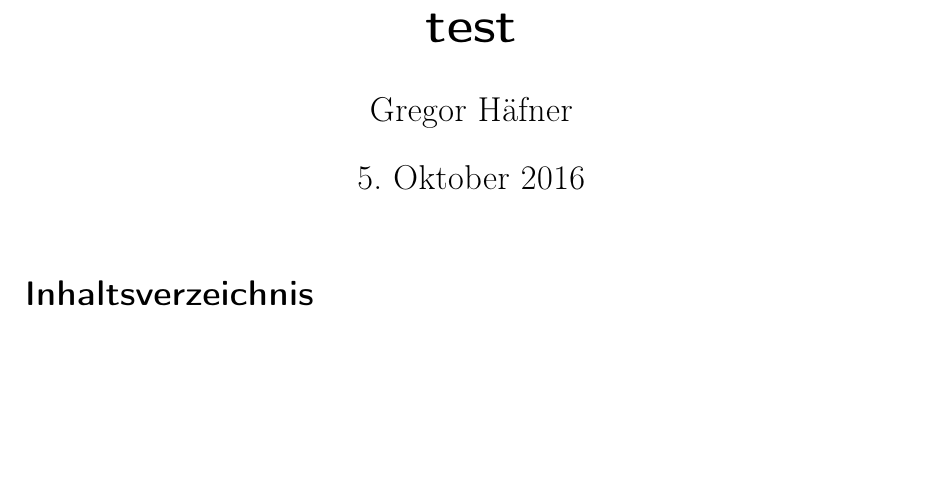
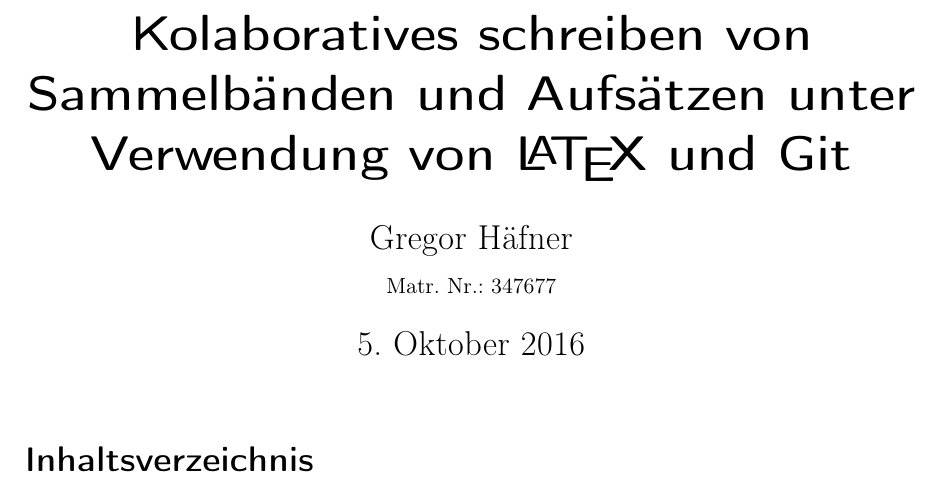
Before and after one commit to derboblan/gitex-hausarbeit, a LaTeX document (gitex.tex): part of the page, cut at the place of the change, the shorter picture padded with empty space. Compiled offline with pdfLaTeX.

Commit message:
Titel eingeuegt und Autor mit Matr.Nr. versehen

```diff
--- a/gitex.tex
+++ b/gitex.tex
@@ -5,8 +5,9 @@
 \usepackage{amsmath}
 \usepackage{amsfonts}
 \usepackage{amssymb}
-\author{Gregor Häfner}
-\title{test}
+\author{Gregor Häfner \\
+{\small Matr. Nr.: 347677} }
+\title{Kolaboratives schreiben von Sammelbänden und Aufsätzen unter Verwendung von \LaTeX ~und Git}
 \begin{document}
 \maketitle
 \tableofcontents
```
